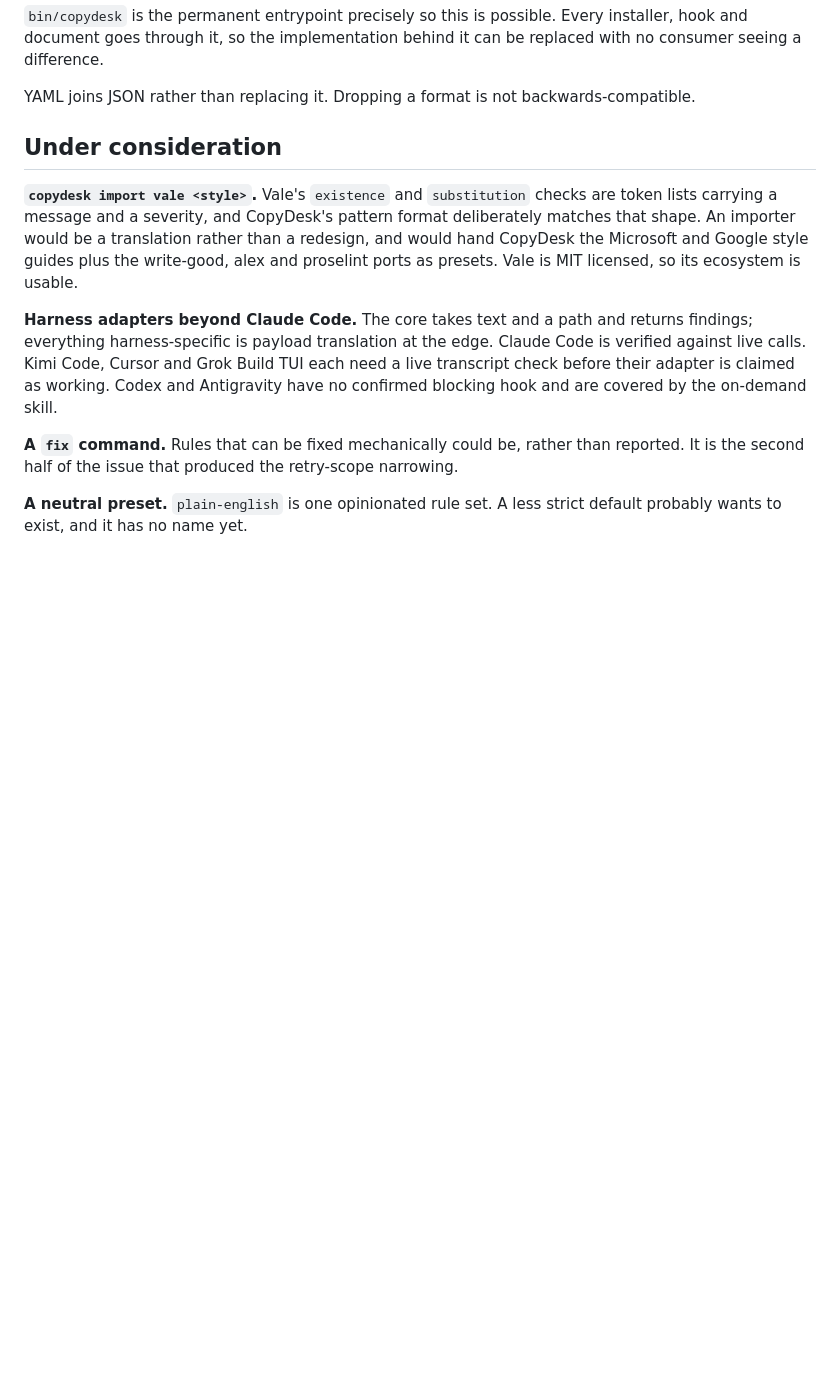
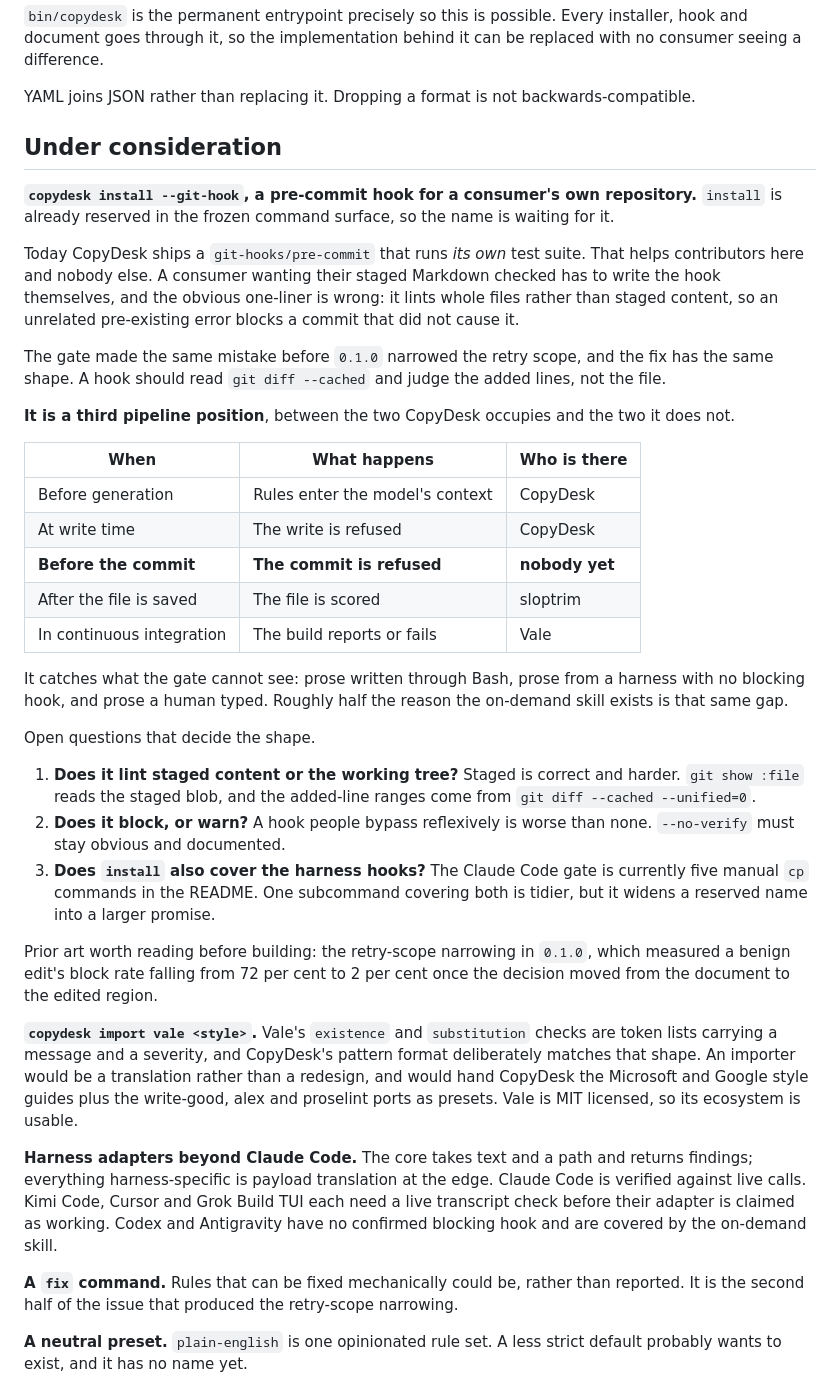
Before and after one commit to carlosboeing/copydesk, a Markdown page: docs/ROADMAP.md, the part around the change. GitHub-like rendering; blank space fills up the shorter version.

Commit message:
docs(roadmap): record a pre-commit hook as a third pipeline position (#5)
CopyDesk ships a pre-commit hook that runs its own test suite, which
helps contributors here and nobody else. A consumer wanting staged
Markdown checked writes it themselves, and the obvious one-liner lints
whole files rather than staged content.

That is the mistake 0.1.0 fixed in the gate. An unrelated pre-existing
error blocks a commit that did not cause it, and the remedy has the same
shape: read git diff --cached and judge the added lines.

Recorded under consideration rather than planned, because three
questions decide the shape. Whether it lints the staged blob or the
working tree, whether it blocks or warns, and whether install also
covers the harness hooks that are five manual cp commands today.

install is already reserved in the frozen command surface.

Co-authored-by: Claude Opus 5 (1M context) <noreply@anthropic.com>

```diff
--- a/docs/ROADMAP.md
+++ b/docs/ROADMAP.md
@@ -32,6 +32,32 @@ YAML joins JSON rather than replacing it. Dropping a format is not backwards-com
 
 ## Under consideration
 
+**`copydesk install --git-hook`, a pre-commit hook for a consumer's own repository.** `install` is already reserved in the frozen command surface, so the name is waiting for it.
+
+Today CopyDesk ships a `git-hooks/pre-commit` that runs *its own* test suite. That helps contributors here and nobody else. A consumer wanting their staged Markdown checked has to write the hook themselves, and the obvious one-liner is wrong: it lints whole files rather than staged content, so an unrelated pre-existing error blocks a commit that did not cause it.
+
+The gate made the same mistake before `0.1.0` narrowed the retry scope, and the fix has the same shape. A hook should read `git diff --cached` and judge the added lines, not the file.
+
+**It is a third pipeline position**, between the two CopyDesk occupies and the two it does not.
+
+| When | What happens | Who is there |
+|---|---|---|
+| Before generation | Rules enter the model's context | CopyDesk |
+| At write time | The write is refused | CopyDesk |
+| **Before the commit** | **The commit is refused** | **nobody yet** |
+| After the file is saved | The file is scored | sloptrim |
+| In continuous integration | The build reports or fails | Vale |
+
+It catches what the gate cannot see: prose written through Bash, prose from a harness with no blocking hook, and prose a human typed. Roughly half the reason the on-demand skill exists is that same gap.
+
+Open questions that decide the shape.
+
+1. **Does it lint staged content or the working tree?** Staged is correct and harder. `git show :file` reads the staged blob, and the added-line ranges come from `git diff --cached --unified=0`.
+2. **Does it block, or warn?** A hook people bypass reflexively is worse than none. `--no-verify` must stay obvious and documented.
+3. **Does `install` also cover the harness hooks?** The Claude Code gate is currently five manual `cp` commands in the README. One subcommand covering both is tidier, but it widens a reserved name into a larger promise.
+
+Prior art worth reading before building: the retry-scope narrowing in `0.1.0`, which measured a benign edit's block rate falling from 72 per cent to 2 per cent once the decision moved from the document to the edited region.
+
 **`copydesk import vale <style>`.** Vale's `existence` and `substitution` checks are token lists carrying a message and a severity, and CopyDesk's pattern format deliberately matches that shape. An importer would be a translation rather than a redesign, and would hand CopyDesk the Microsoft and Google style guides plus the write-good, alex and proselint ports as presets. Vale is MIT licensed, so its ecosystem is usable.
 
 **Harness adapters beyond Claude Code.** The core takes text and a path and returns findings; everything harness-specific is payload translation at the edge. Claude Code is verified against live calls. Kimi Code, Cursor and Grok Build TUI each need a live transcript check before their adapter is claimed as working. Codex and Antigravity have no confirmed blocking hook and are covered by the on-demand skill.
```
